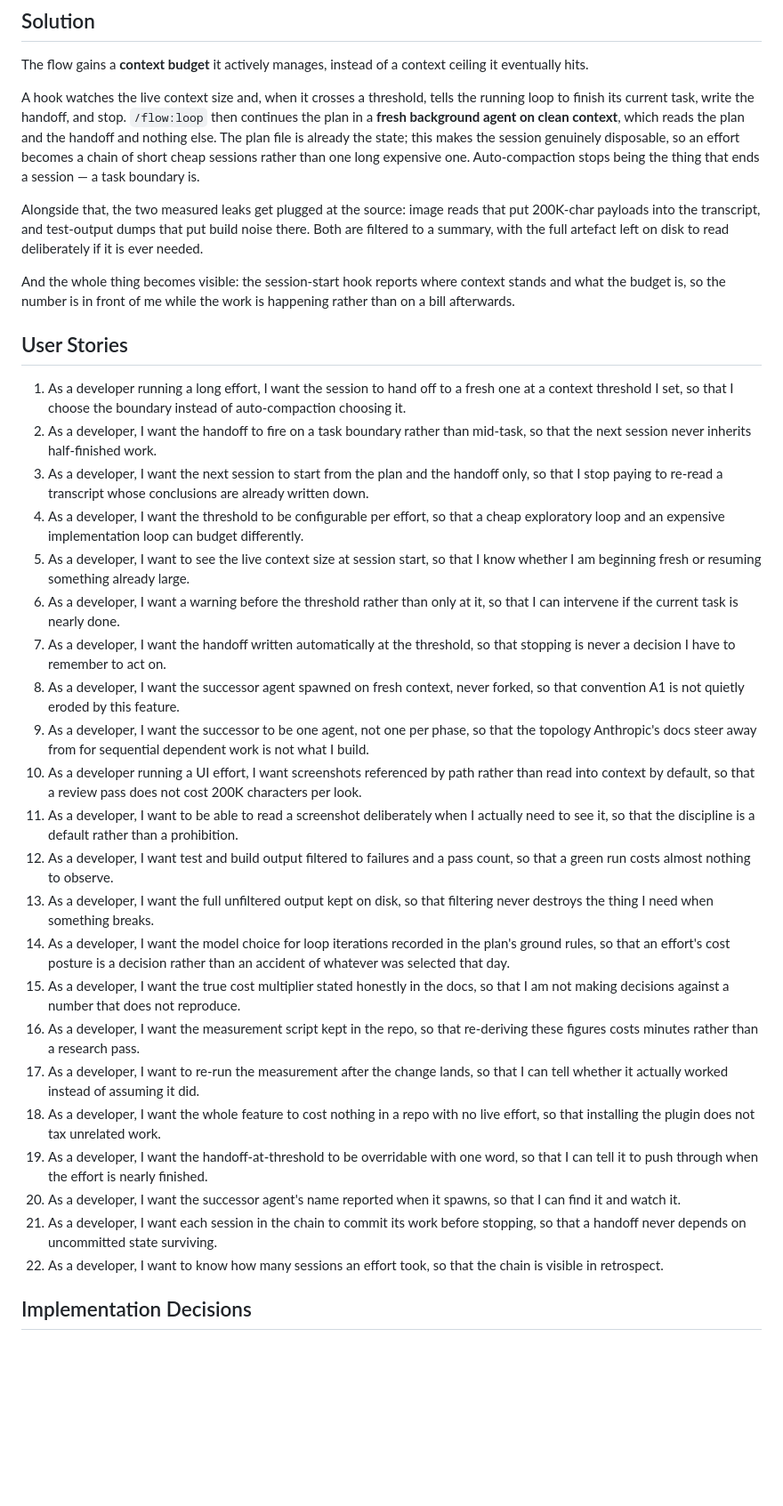
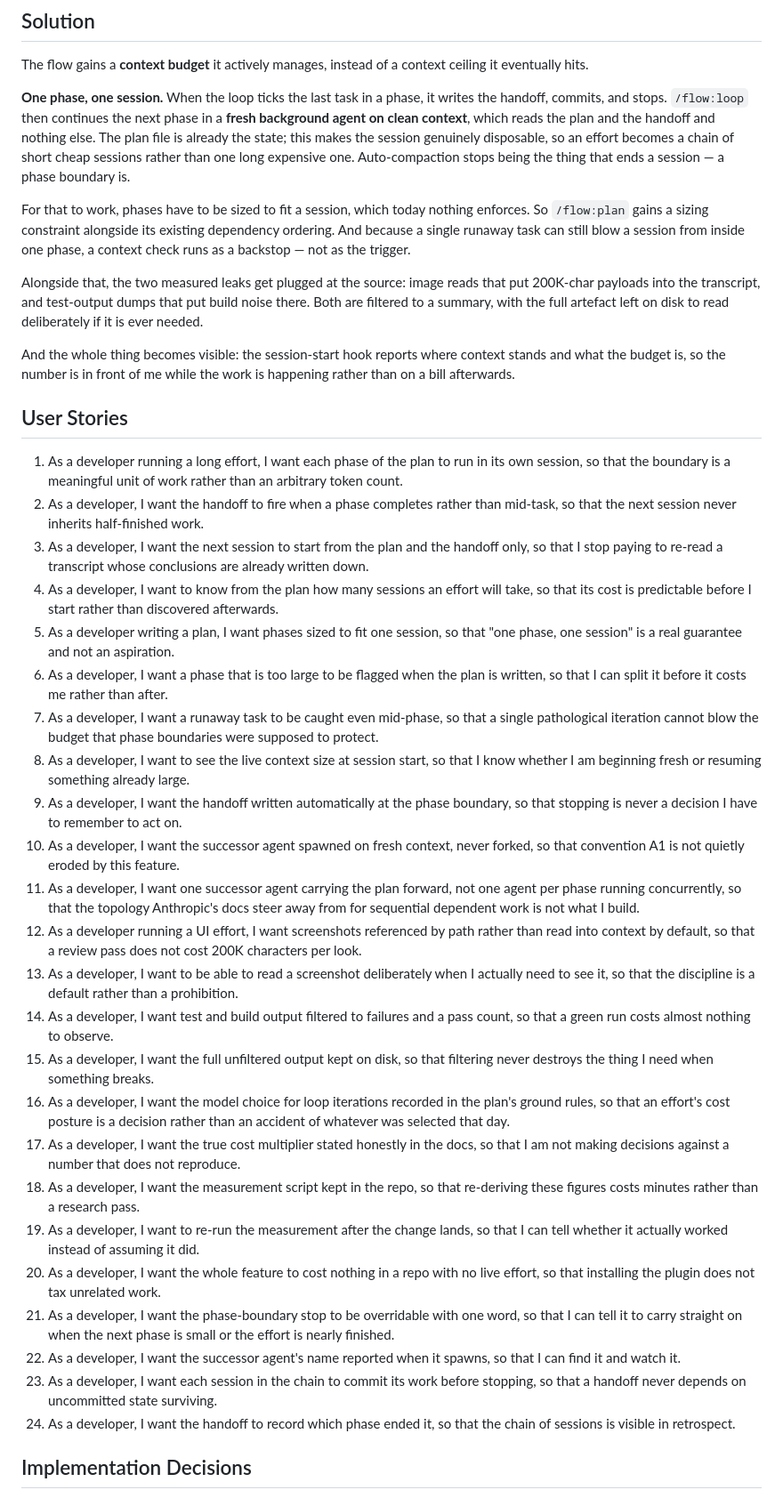
Before and after one commit to KhaiStimpson/myworkflow, a Markdown page: docs/spec-session-economics.md, the part around one of its changes. Shown at 89% size. GitHub-like rendering; blank space fills up the shorter version.

```diff
--- a/docs/spec-session-economics.md
+++ b/docs/spec-session-economics.md
@@ -29,12 +29,17 @@ I also cannot see any of this while it is happening. There is no signal in the s
 The flow gains a **context budget** it actively manages, instead of a context ceiling it
 eventually hits.
 
-A hook watches the live context size and, when it crosses a threshold, tells the running loop to
-finish its current task, write the handoff, and stop. `/flow:loop` then continues the plan in a
-**fresh background agent on clean context**, which reads the plan and the handoff and nothing
-else. The plan file is already the state; this makes the session genuinely disposable, so an
-effort becomes a chain of short cheap sessions rather than one long expensive one. Auto-compaction
-stops being the thing that ends a session — a task boundary is.
+**One phase, one session.** When the loop ticks the last task in a phase, it writes the handoff,
+commits, and stops. `/flow:loop` then continues the next phase in a **fresh background agent on
+clean context**, which reads the plan and the handoff and nothing else. The plan file is already
+the state; this makes the session genuinely disposable, so an effort becomes a chain of short cheap
+sessions rather than one long expensive one. Auto-compaction stops being the thing that ends a
+session — a phase boundary is.
+
+For that to work, phases have to be sized to fit a session, which today nothing enforces. So
+`/flow:plan` gains a sizing constraint alongside its existing dependency ordering. And because a
+single runaway task can still blow a session from inside one phase, a context check runs as a
+backstop — not as the trigger.
 
 Alongside that, the two measured leaks get plugged at the source: image reads that put 200K-char
 payloads into the transcript, and test-output dumps that put build noise there. Both are filtered
@@ -46,51 +51,56 @@ afterwards.
 
 ## User Stories
 
-1. As a developer running a long effort, I want the session to hand off to a fresh one at a
-   context threshold I set, so that I choose the boundary instead of auto-compaction choosing it.
-2. As a developer, I want the handoff to fire on a task boundary rather than mid-task, so that the
-   next session never inherits half-finished work.
+1. As a developer running a long effort, I want each phase of the plan to run in its own session,
+   so that the boundary is a meaningful unit of work rather than an arbitrary token count.
+2. As a developer, I want the handoff to fire when a phase completes rather than mid-task, so that
+   the next session never inherits half-finished work.
 3. As a developer, I want the next session to start from the plan and the handoff only, so that I
    stop paying to re-read a transcript whose conclusions are already written down.
-4. As a developer, I want the threshold to be configurable per effort, so that a cheap exploratory
-   loop and an expensive implementation loop can budget differently.
-5. As a developer, I want to see the live context size at session start, so that I know whether I
+4. As a developer, I want to know from the plan how many sessions an effort will take, so that its
+   cost is predictable before I start rather than discovered afterwards.
+5. As a developer writing a plan, I want phases sized to fit one session, so that "one phase, one
+   session" is a real guarantee and not an aspiration.
+6. As a developer, I want a phase that is too large to be flagged when the plan is written, so that
+   I can split it before it costs me rather than after.
+7. As a developer, I want a runaway task to be caught even mid-phase, so that a single pathological
+   iteration cannot blow the budget that phase boundaries were supposed to protect.
+8. As a developer, I want to see the live context size at session start, so that I know whether I
    am beginning fresh or resuming something already large.
-6. As a developer, I want a warning before the threshold rather than only at it, so that I can
-   intervene if the current task is nearly done.
-7. As a developer, I want the handoff written automatically at the threshold, so that stopping is
-   never a decision I have to remember to act on.
-8. As a developer, I want the successor agent spawned on fresh context, never forked, so that
-   convention A1 is not quietly eroded by this feature.
-9. As a developer, I want the successor to be one agent, not one per phase, so that the topology
-   Anthropic's docs steer away from for sequential dependent work is not what I build.
-10. As a developer running a UI effort, I want screenshots referenced by path rather than read into
+9. As a developer, I want the handoff written automatically at the phase boundary, so that stopping
+   is never a decision I have to remember to act on.
+10. As a developer, I want the successor agent spawned on fresh context, never forked, so that
+    convention A1 is not quietly eroded by this feature.
+11. As a developer, I want one successor agent carrying the plan forward, not one agent per phase
+    running concurrently, so that the topology Anthropic's docs steer away from for sequential
+    dependent work is not what I build.
+12. As a developer running a UI effort, I want screenshots referenced by path rather than read into
     context by default, so that a review pass does not cost 200K characters per look.
-11. As a developer, I want to be able to read a screenshot deliberately when I actually need to see
+13. As a developer, I want to be able to read a screenshot deliberately when I actually need to see
     it, so that the discipline is a default rather than a prohibition.
-12. As a developer, I want test and build output filtered to failures and a pass count, so that a
+14. As a developer, I want test and build output filtered to failures and a pass count, so that a
     green run costs almost nothing to observe.
-13. As a developer, I want the full unfiltered output kept on disk, so that filtering never
+15. As a developer, I want the full unfiltered output kept on disk, so that filtering never
     destroys the thing I need when something breaks.
-14. As a developer, I want the model choice for loop iterations recorded in the plan's ground
+16. As a developer, I want the model choice for loop iterations recorded in the plan's ground
     rules, so that an effort's cost posture is a decision rather than an accident of whatever was
     selected that day.
-15. As a developer, I want the true cost multiplier stated honestly in the docs, so that I am not
+17. As a developer, I want the true cost multiplier stated honestly in the docs, so that I am not
     making decisions against a number that does not reproduce.
-16. As a developer, I want the measurement script kept in the repo, so that re-deriving these
+18. As a developer, I want the measurement script kept in the repo, so that re-deriving these
     figures costs minutes rather than a research pass.
-17. As a developer, I want to re-run the measurement after the change lands, so that I can tell
+19. As a developer, I want to re-run the measurement after the change lands, so that I can tell
     whether it actually worked instead of assuming it did.
-18. As a developer, I want the whole feature to cost nothing in a repo with no live effort, so that
+20. As a developer, I want the whole feature to cost nothing in a repo with no live effort, so that
     installing the plugin does not tax unrelated work.
-19. As a developer, I want the handoff-at-threshold to be overridable with one word, so that I can
-    tell it to push through when the effort is nearly finished.
-20. As a developer, I want the successor agent's name reported when it spawns, so that I can find
+21. As a developer, I want the phase-boundary stop to be overridable with one word, so that I can
+    tell it to carry straight on when the next phase is small or the effort is nearly finished.
+22. As a developer, I want the successor agent's name reported when it spawns, so that I can find
     it and watch it.
-21. As a developer, I want each session in the chain to commit its work before stopping, so that a
+23. As a developer, I want each session in the chain to commit its work before stopping, so that a
     handoff never depends on uncommitted state surviving.
-22. As a developer, I want to know how many sessions an effort took, so that the chain is visible
-    in retrospect.
+24. As a developer, I want the handoff to record which phase ended it, so that the chain of
+    sessions is visible in retrospect.
 
 ## Implementation Decisions
 
```
Also changed, not shown: other parts of docs/spec-session-economics.md (+105 -40 lines).
